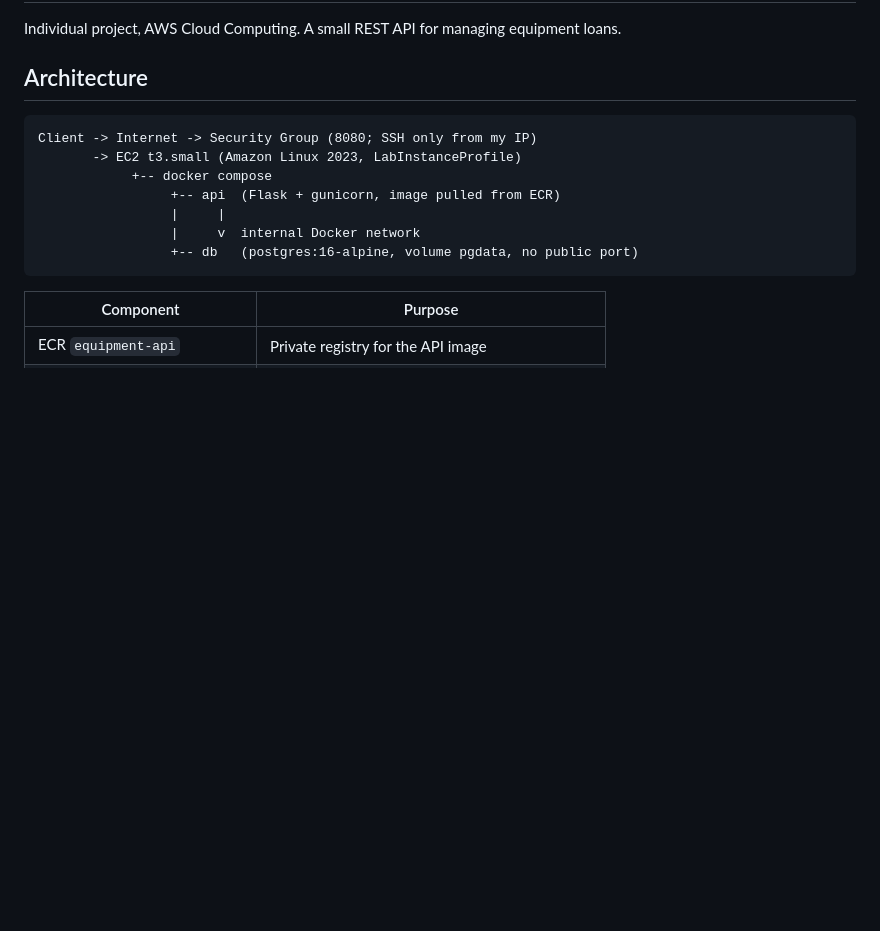
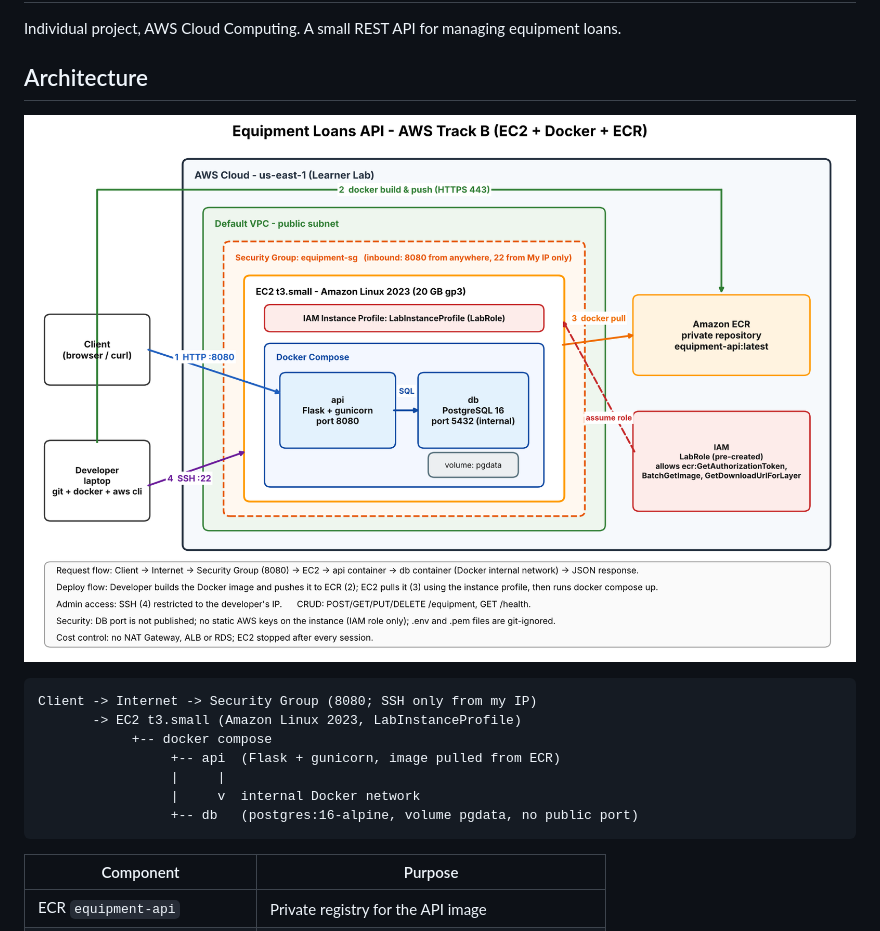
Before and after one commit to arimbiarumsari/equipment-loans, a Markdown page: README.md, the part around the change. Rendered like a GitHub page; pictures changed too: docs/architecture.png (added); blank space fills up the shorter version.

Commit message:
add architecture diagram and embed in README and add AWS evidence checklist

````diff
--- a/README.md
+++ b/README.md
@@ -3,6 +3,8 @@
 Individual project, AWS Cloud Computing. A small REST API for managing equipment loans.
 
 ## Architecture
+
+![Architecture diagram](docs/architecture.png)
 
 ```
 Client -> Internet -> Security Group (8080; SSH only from my IP)
````
Also changed, not shown: docs/evidence/EVIDENCE.md (added, +21 -0 lines).
